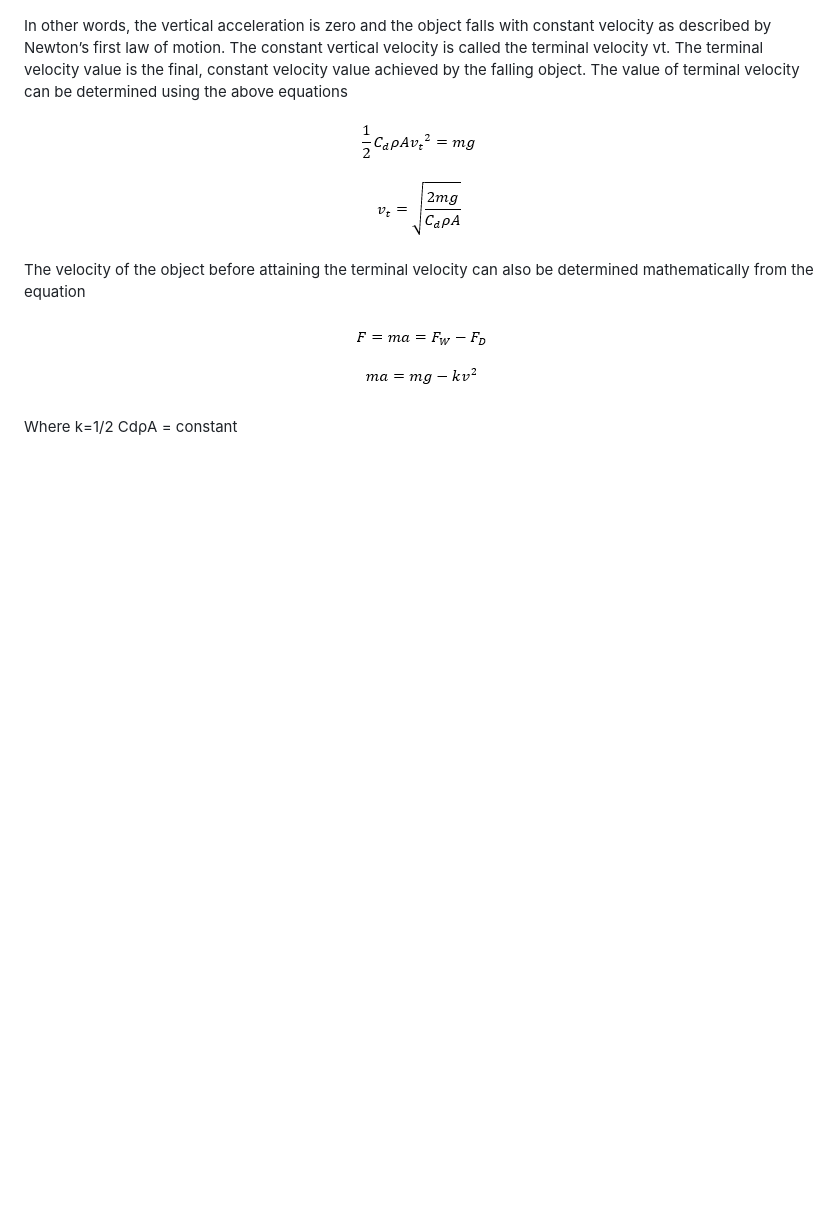
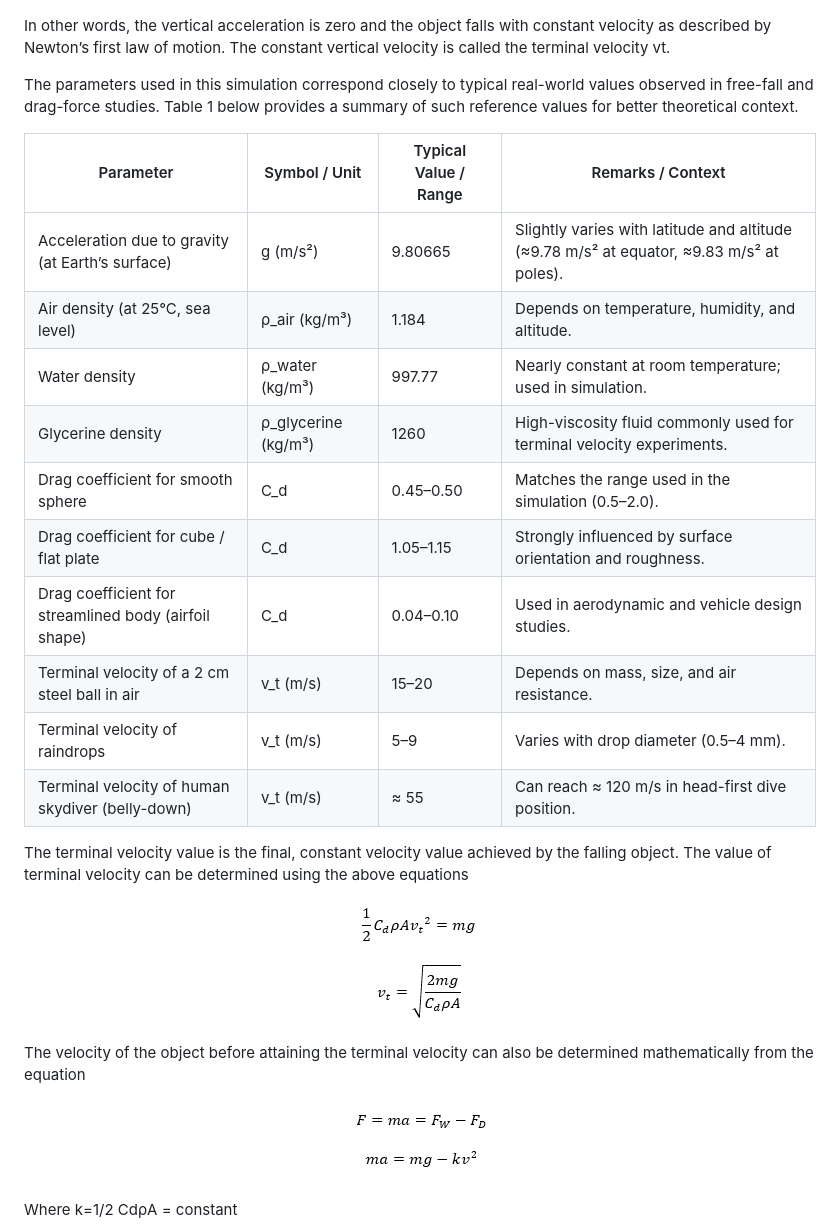
Before and after one commit to virtual-labs/exp-drag-force-dei, a Markdown page: experiment/theory.md, the part around the change. Drawn GitHub-style; blank space fills up the shorter version.

```diff
--- a/experiment/theory.md
+++ b/experiment/theory.md
@@ -51,7 +51,25 @@ A stage comes when the amount of upward air resistance force is equal to the dow
   <img src="images/5.png">
 </p>
 
-In other words, the vertical acceleration is zero and the object falls with constant velocity as described by Newton’s first law of motion. The constant vertical velocity is called the terminal velocity vt. The terminal velocity value is the final, constant velocity value achieved by the falling object.
+In other words, the vertical acceleration is zero and the object falls with constant velocity as described by Newton’s first law of motion. The constant vertical velocity is called the terminal velocity vt.
+
+The parameters used in this simulation correspond closely to typical real-world values observed in free-fall and drag-force studies. Table 1 below provides a summary of such reference values for better theoretical context.
+
+| Parameter                                       | Symbol / Unit        | Typical Value / Range | Remarks / Context                                                                 |
+|-------------------------------------------------|-----------------------|------------------------|------------------------------------------------------------------------------------|
+| Acceleration due to gravity (at Earth’s surface) | g (m/s²)              | 9.80665               | Slightly varies with latitude and altitude (≈9.78 m/s² at equator, ≈9.83 m/s² at poles). |
+| Air density (at 25°C, sea level)                | ρ_air (kg/m³)         | 1.184                 | Depends on temperature, humidity, and altitude.                                    |
+| Water density                                   | ρ_water (kg/m³)       | 997.77                | Nearly constant at room temperature; used in simulation.                           |
+| Glycerine density                               | ρ_glycerine (kg/m³)   | 1260                  | High-viscosity fluid commonly used for terminal velocity experiments.              |
+| Drag coefficient for smooth sphere              | C_d                   | 0.45–0.50             | Matches the range used in the simulation (0.5–2.0).                                |
+| Drag coefficient for cube / flat plate          | C_d                   | 1.05–1.15             | Strongly influenced by surface orientation and roughness.                           |
+| Drag coefficient for streamlined body (airfoil shape) | C_d               | 0.04–0.10             | Used in aerodynamic and vehicle design studies.                                     |
+| Terminal velocity of a 2 cm steel ball in air   | v_t (m/s)             | 15–20                 | Depends on mass, size, and air resistance.                                         |
+| Terminal velocity of raindrops                  | v_t (m/s)             | 5–9                   | Varies with drop diameter (0.5–4 mm).                                              |
+| Terminal velocity of human skydiver (belly-down) | v_t (m/s)            | ≈ 55                  | Can reach ≈ 120 m/s in head-first dive position.                                   |
+
+
+The terminal velocity value is the final, constant velocity value achieved by the falling object.
 The value of terminal velocity can be determined using the above equations
 
 <p align="center">
```
